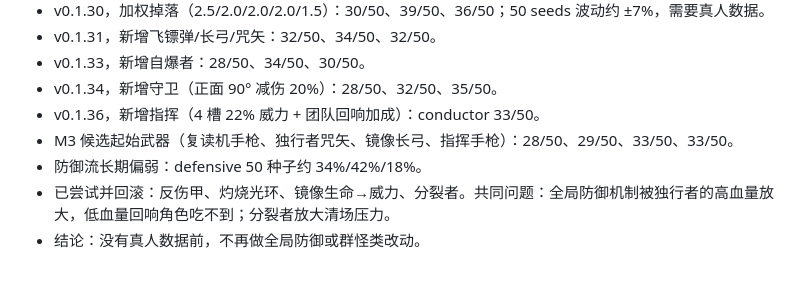
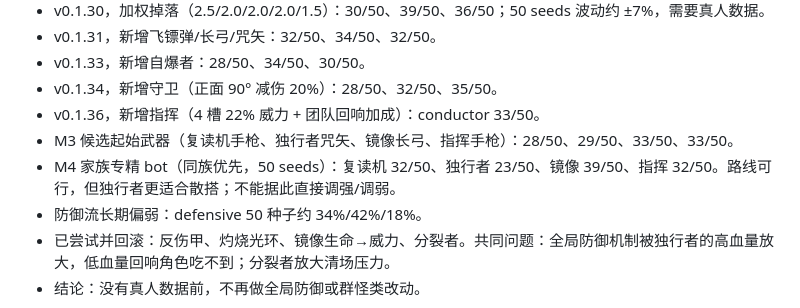
Before and after one commit to BrickerP/reverb, a Markdown page: DESIGN.md, the part around the change. GitHub-like rendering; blank space fills up the shorter version.

Commit message:
Record family-path validation results

```diff
--- a/DESIGN.md
+++ b/DESIGN.md
@@ -100,6 +100,7 @@ Brotato 式单屏竞技场 roguelite：每一波把你的走位和武器录成
 - v0.1.34，新增守卫（正面 90° 减伤 20%）：28/50、32/50、35/50。
 - v0.1.36，新增指挥（4 槽 22% 威力 + 团队回响加成）：conductor 33/50。
 - M3 候选起始武器（复读机手枪、独行者咒矢、镜像长弓、指挥手枪）：28/50、29/50、33/50、33/50。
+- M4 家族专精 bot（同族优先，50 seeds）：复读机 32/50、独行者 23/50、镜像 39/50、指挥 32/50。路线可行，但独行者更适合散搭；不能据此直接调强/调弱。
 - 防御流长期偏弱：defensive 50 种子约 34%/42%/18%。
 - 已尝试并回滚：反伤甲、灼烧光环、镜像生命→威力、分裂者。共同问题：全局防御机制被独行者的高血量放大，低血量回响角色吃不到；分裂者放大清场压力。
 - 结论：没有真人数据前，不再做全局防御或群怪类改动。
```
